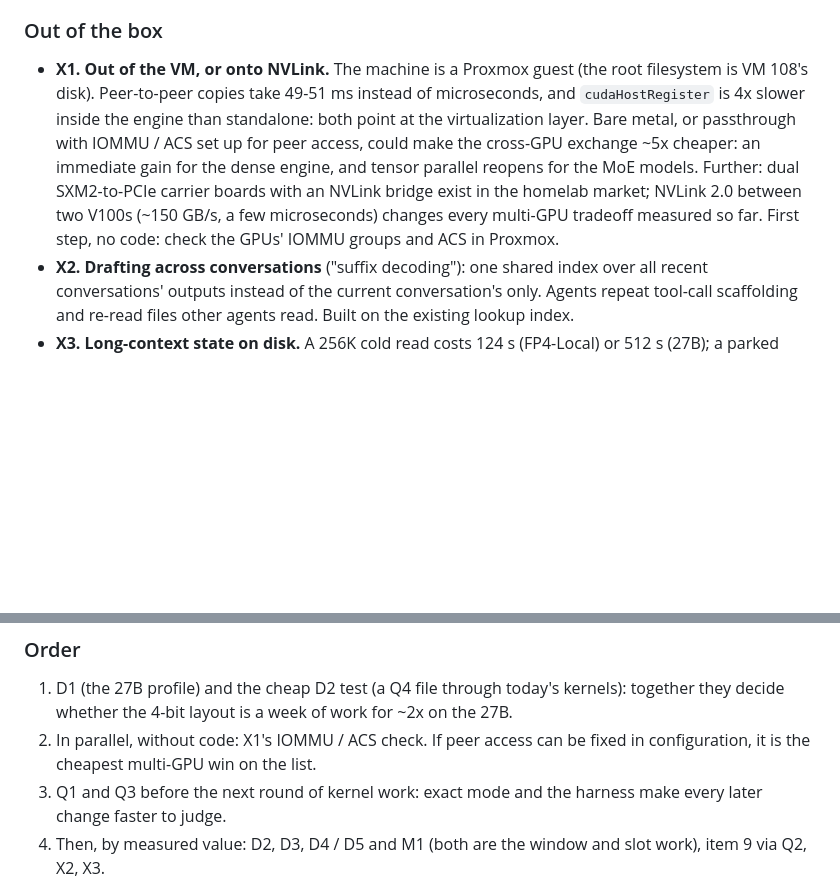
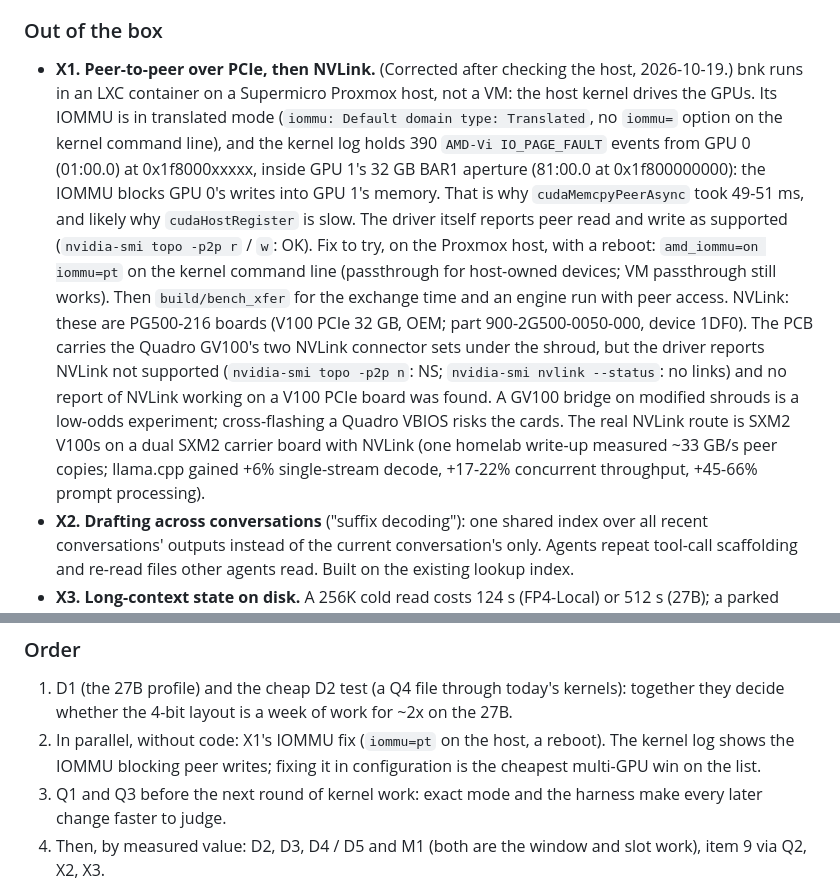
Before and after one commit to christ-pher/bnk, a Markdown page: docs/PERF-IDEAS-2026-10-19.md, 2 parts joined by grey strips. GitHub-like rendering; blank space fills up the shorter version.

Commit message:
Docs: X1 corrected (LXC, not a VM): the IOMMU blocks GPU peer writes; NVLink findings for the PG500-216

```diff
--- a/docs/PERF-IDEAS-2026-10-19.md
+++ b/docs/PERF-IDEAS-2026-10-19.md
@@ -173,13 +173,22 @@ MoE models:
 
 ### Out of the box
 
-- **X1. Out of the VM, or onto NVLink.** The machine is a Proxmox guest (the root filesystem is VM 108's disk).
-  Peer-to-peer copies take 49-51 ms instead of microseconds, and `cudaHostRegister` is 4x slower inside the engine
-  than standalone: both point at the virtualization layer. Bare metal, or passthrough with IOMMU / ACS set up for
-  peer access, could make the cross-GPU exchange ~5x cheaper: an immediate gain for the dense engine, and tensor
-  parallel reopens for the MoE models. Further: dual SXM2-to-PCIe carrier boards with an NVLink bridge exist in the
-  homelab market; NVLink 2.0 between two V100s (~150 GB/s, a few microseconds) changes every multi-GPU tradeoff
-  measured so far. First step, no code: check the GPUs' IOMMU groups and ACS in Proxmox.
+- **X1. Peer-to-peer over PCIe, then NVLink.** (Corrected after checking the host, 2026-10-19.) bnk runs in an LXC
+  container on a Supermicro Proxmox host, not a VM: the host kernel drives the GPUs. Its IOMMU is in translated
+  mode (`iommu: Default domain type: Translated`, no `iommu=` option on the kernel command line), and the kernel
+  log holds 390 `AMD-Vi IO_PAGE_FAULT` events from GPU 0 (01:00.0) at 0x1f8000xxxxx, inside GPU 1's 32 GB
+  BAR1 aperture (81:00.0 at 0x1f800000000): the IOMMU blocks GPU 0's writes into GPU 1's memory. That is why
+  `cudaMemcpyPeerAsync` took 49-51 ms, and likely why `cudaHostRegister` is slow. The driver itself reports peer
+  read and write as supported (`nvidia-smi topo -p2p r` / `w`: OK). Fix to try, on the Proxmox host, with a reboot:
+  `amd_iommu=on iommu=pt` on the kernel command line (passthrough for host-owned devices; VM passthrough still
+  works). Then `build/bench_xfer` for the exchange time and an engine run with peer access.
+  NVLink: these are PG500-216 boards (V100 PCIe 32 GB, OEM; part 900-2G500-0050-000, device 1DF0). The PCB carries
+  the Quadro GV100's two NVLink connector sets under the shroud, but the driver reports NVLink not supported
+  (`nvidia-smi topo -p2p n`: NS; `nvidia-smi nvlink --status`: no links) and no report of NVLink working on a V100
+  PCIe board was found. A GV100 bridge on modified shrouds is a low-odds experiment; cross-flashing a Quadro VBIOS
+  risks the cards. The real NVLink route is SXM2 V100s on a dual SXM2 carrier board with NVLink (one homelab write-up
+  measured ~33 GB/s peer copies; llama.cpp gained +6% single-stream decode, +17-22% concurrent throughput, +45-66%
+  prompt processing).
 - **X2. Drafting across conversations** ("suffix decoding"): one shared index over all recent conversations'
   outputs instead of the current conversation's only. Agents repeat tool-call scaffolding and re-read files other
   agents read. Built on the existing lookup index.
@@ -196,8 +205,8 @@ MoE models:
 
 1. D1 (the 27B profile) and the cheap D2 test (a Q4 file through today's kernels): together they decide whether
    the 4-bit layout is a week of work for ~2x on the 27B.
-2. In parallel, without code: X1's IOMMU / ACS check. If peer access can be fixed in configuration, it is the
-   cheapest multi-GPU win on the list.
+2. In parallel, without code: X1's IOMMU fix (`iommu=pt` on the host, a reboot). The kernel log shows the IOMMU
+   blocking peer writes; fixing it in configuration is the cheapest multi-GPU win on the list.
 3. Q1 and Q3 before the next round of kernel work: exact mode and the harness make every later change faster to
    judge.
 4. Then, by measured value: D2, D3, D4 / D5 and M1 (both are the window and slot work), item 9 via Q2, X2, X3.
```
